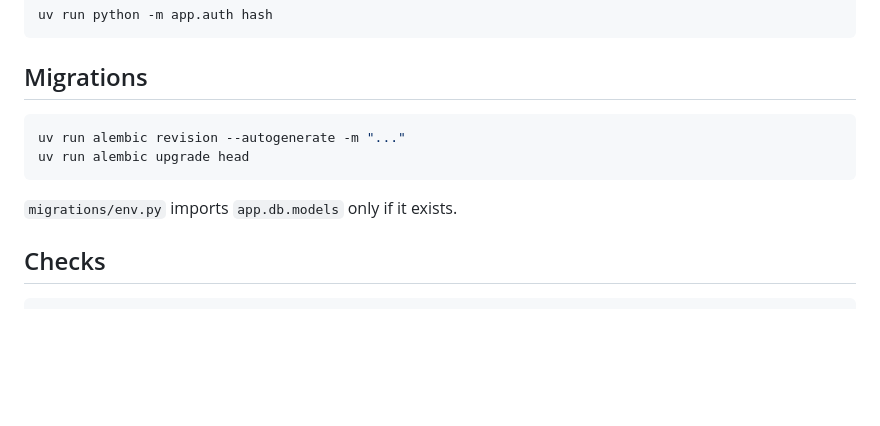
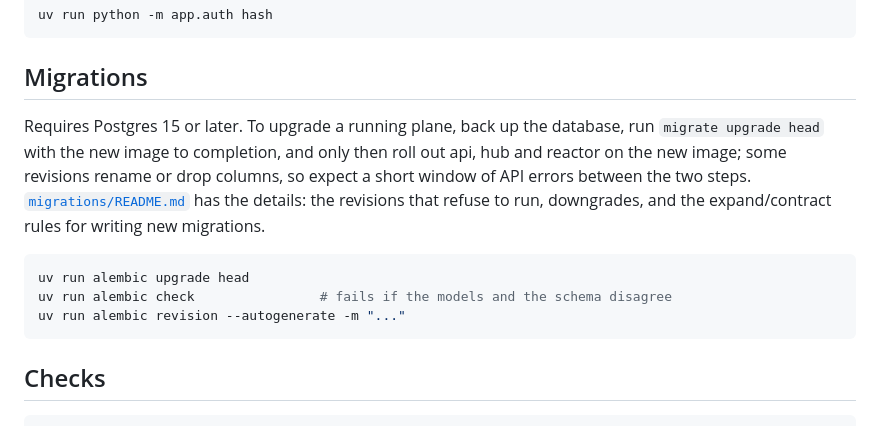
Before and after one commit to wingsmith-dev/wingsmith, a Markdown page: libs/plane/README.md, the part around the change. Rendered like a GitHub page; blank space fills up the shorter version.

Commit message:
link migrations guide from plane readme

````diff
--- a/libs/plane/README.md
+++ b/libs/plane/README.md
@@ -180,12 +180,18 @@ uv run python -m app.auth hash
 
 ## Migrations
 
+Requires Postgres 15 or later. To upgrade a running plane, back up the database, run
+`migrate upgrade head` with the new image to completion, and only then roll out api, hub
+and reactor on the new image; some revisions rename or drop columns, so expect a short
+window of API errors between the two steps. [`migrations/README.md`](migrations/README.md)
+has the details: the revisions that refuse to run, downgrades, and the expand/contract
+rules for writing new migrations.
+
 ```bash
+uv run alembic upgrade head
+uv run alembic check                # fails if the models and the schema disagree
 uv run alembic revision --autogenerate -m "..."
-uv run alembic upgrade head
 ```
-
-`migrations/env.py` imports `app.db.models` only if it exists.
 
 ## Checks
 
````
Also changed, not shown: 2 other files.
